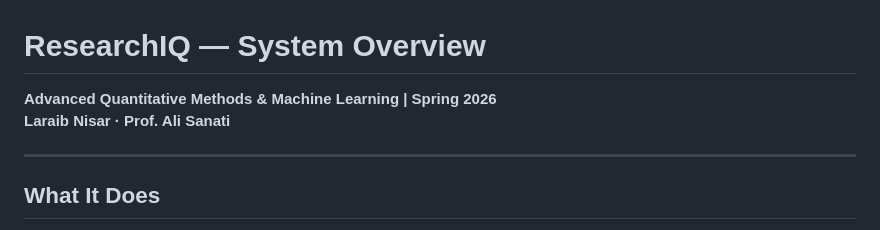
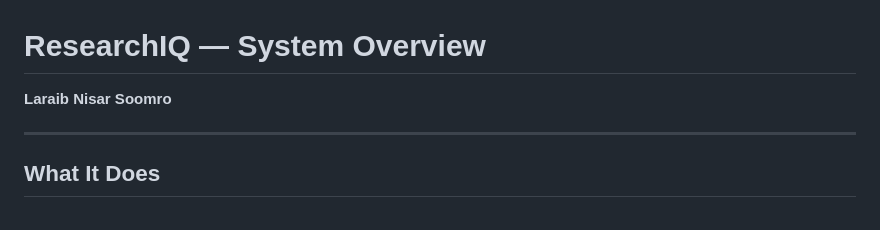
Before and after one commit to laraibnisarsoomro/ResearchIQ, a Markdown page: SYSTEM_OVERVIEW.md, the part around the change. Drawn GitHub-style.

```diff
--- a/SYSTEM_OVERVIEW.md
+++ b/SYSTEM_OVERVIEW.md
@@ -1,7 +1,6 @@
 # ResearchIQ — System Overview
 
-**Advanced Quantitative Methods & Machine Learning | Spring 2026**
-**Laraib Nisar · Prof. Ali Sanati**
+**Laraib Nisar Soomro**
 
 ---
 
```
Also changed, not shown: README.md (+4 -0 lines), docs/memo-aapl-full.png (added), docs/memo-aapl-top.png (added), docs/memo-mu-full.png (added), docs/memo-mu-top.png (added), 1 other file.
